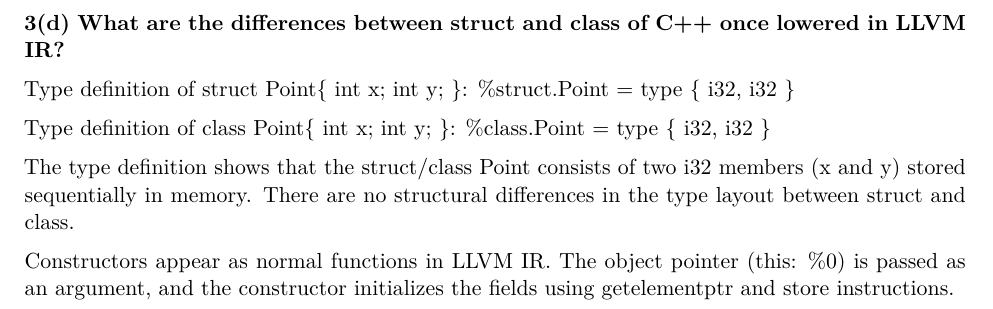
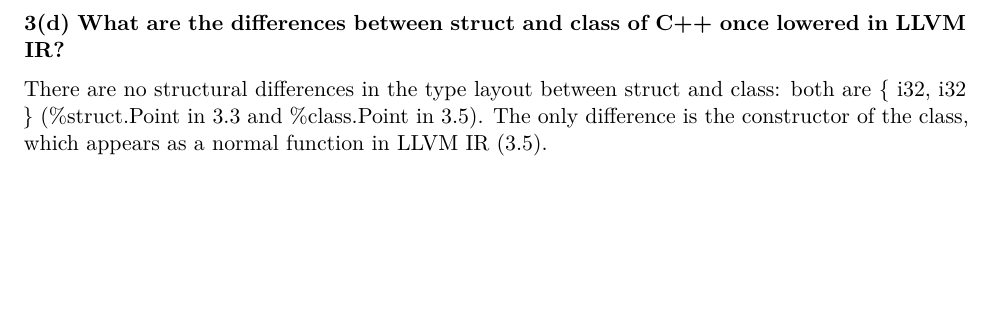
Before and after one commit to Rmuk655/Compiler-Construction, a LaTeX document (LLVM-IR-Explorer/Report.tex): part of page 10 of 12, cut so that both start at the same text, the shorter picture padded with empty space. Compiled offline with pdfLaTeX.

Commit message:
Trim 3(d) answer

```diff
--- a/LLVM-IR-Explorer/Report.tex
+++ b/LLVM-IR-Explorer/Report.tex
@@ -570,13 +570,7 @@ Clang uses the member with the largest alignment (largest size on a tie) as the
 \needspace{6\baselineskip}
 \textbf{3(d) What are the differences between struct and class of C++ once lowered in LLVM IR?}
 
-Type definition of struct Point\{ int x; int y; \}: \%struct.Point = type \{ i32, i32 \}
-
-Type definition of class Point\{ int x; int y; \}: \%class.Point = type \{ i32, i32 \}
-
-The type definition shows that the struct/class Point consists of two i32 members (x and y) stored sequentially in memory. There are no structural differences in the type layout between struct and class.
-
-Constructors appear as normal functions in LLVM IR. The object pointer (this: \%0) is passed as an argument, and the constructor initializes the fields using getelementptr and store instructions.
+There are no structural differences in the type layout between struct and class: both are \{ i32, i32 \} (\%struct.Point in 3.3 and \%class.Point in 3.5). The only difference is the constructor of the class, which appears as a normal function in LLVM IR (3.5).
 
 \clearpage
 \section{Floating-Point Representation in LLVM IR}
```
Also changed, not shown: LLVM-IR-Explorer/Report.pdf.
